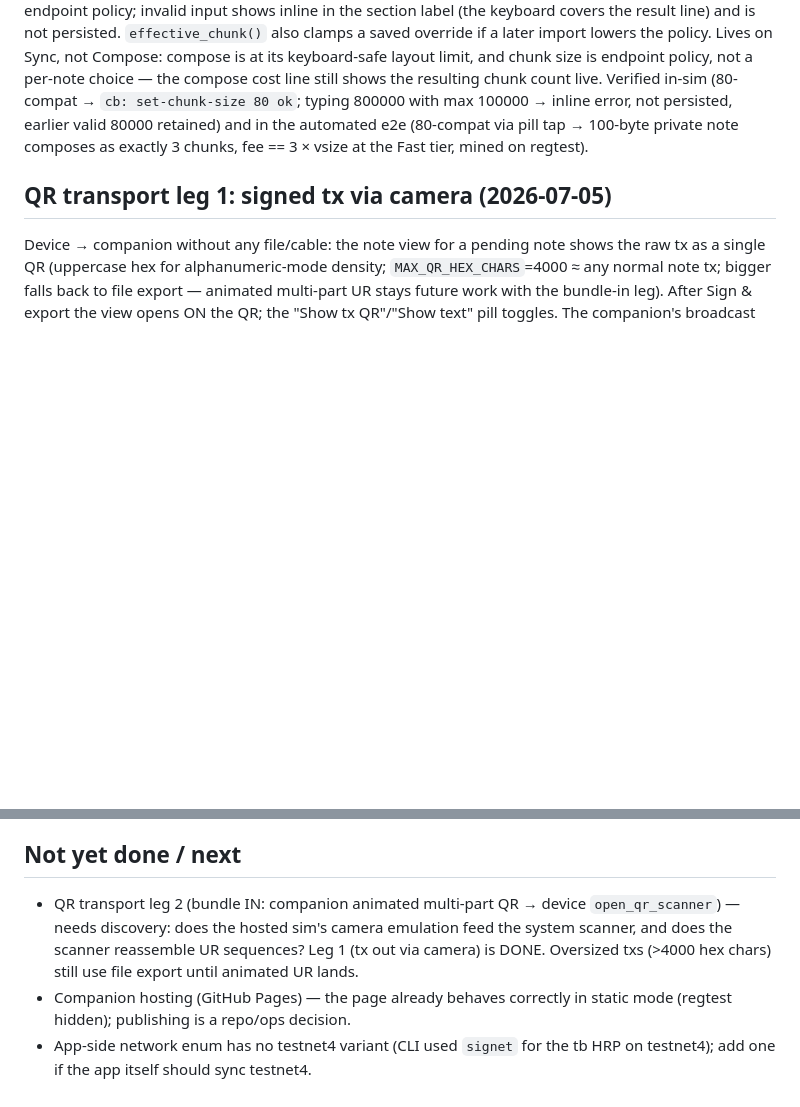
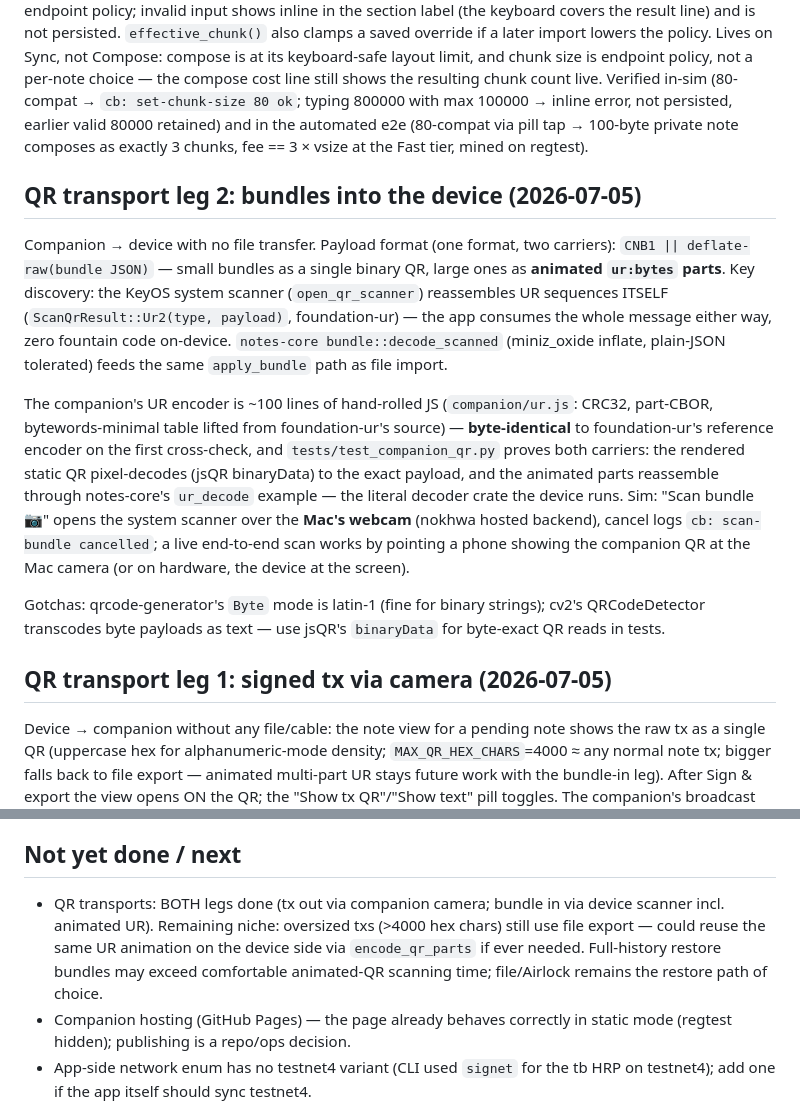
Before and after one commit to ObjSal/prime-chain-notes, a Markdown page: NOTES.md, 2 parts joined by grey strips. Rendered like a GitHub page; blank space fills up the shorter version.

```diff
--- a/NOTES.md
+++ b/NOTES.md
@@ -105,6 +105,34 @@ not persisted, earlier valid 80000 retained) and in the automated e2e
 (80-compat via pill tap → 100-byte private note composes as exactly
 3 chunks, fee == 3 × vsize at the Fast tier, mined on regtest).
 
+## QR transport leg 2: bundles into the device (2026-07-05)
+
+Companion → device with no file transfer. Payload format (one format,
+two carriers): `CNB1 || deflate-raw(bundle JSON)` — small bundles as a
+single binary QR, large ones as **animated `ur:bytes` parts**. Key
+discovery: the KeyOS system scanner (`open_qr_scanner`) reassembles UR
+sequences ITSELF (`ScanQrResult::Ur2(type, payload)`, foundation-ur) —
+the app consumes the whole message either way, zero fountain code
+on-device. `notes-core bundle::decode_scanned` (miniz_oxide inflate,
+plain-JSON tolerated) feeds the same `apply_bundle` path as file import.
+
+The companion's UR encoder is ~100 lines of hand-rolled JS
+(`companion/ur.js`: CRC32, part-CBOR, bytewords-minimal table lifted
+from foundation-ur's source) — **byte-identical** to foundation-ur's
+reference encoder on the first cross-check, and
+`tests/test_companion_qr.py` proves both carriers: the rendered static
+QR pixel-decodes (jsQR binaryData) to the exact payload, and the
+animated parts reassemble through notes-core's `ur_decode` example —
+the literal decoder crate the device runs. Sim: "Scan bundle 📷" opens
+the system scanner over the **Mac's webcam** (nokhwa hosted backend),
+cancel logs `cb: scan-bundle cancelled`; a live end-to-end scan works
+by pointing a phone showing the companion QR at the Mac camera (or on
+hardware, the device at the screen).
+
+Gotchas: qrcode-generator's `Byte` mode is latin-1 (fine for binary
+strings); cv2's QRCodeDetector transcodes byte payloads as text — use
+jsQR's `binaryData` for byte-exact QR reads in tests.
+
 ## QR transport leg 1: signed tx via camera (2026-07-05)
 
 Device → companion without any file/cable: the note view for a pending
@@ -176,11 +204,12 @@ localhost pattern and improving on it:
 
 ## Not yet done / next
 
-- QR transport leg 2 (bundle IN: companion animated multi-part QR →
-  device `open_qr_scanner`) — needs discovery: does the hosted sim's
-  camera emulation feed the system scanner, and does the scanner
-  reassemble UR sequences? Leg 1 (tx out via camera) is DONE. Oversized
-  txs (>4000 hex chars) still use file export until animated UR lands.
+- QR transports: BOTH legs done (tx out via companion camera; bundle in
+  via device scanner incl. animated UR). Remaining niche: oversized txs
+  (>4000 hex chars) still use file export — could reuse the same UR
+  animation on the device side via `encode_qr_parts` if ever needed.
+  Full-history restore bundles may exceed comfortable animated-QR
+  scanning time; file/Airlock remains the restore path of choice.
 - Companion hosting (GitHub Pages) — the page already behaves correctly
   in static mode (regtest hidden); publishing is a repo/ops decision.
 - App-side network enum has no testnet4 variant (CLI used `signet` for
```
Also changed, not shown: CLAUDE.md (+3 -1 lines), README.md (+5 -4 lines), screenshots/cn10-scanner.png (added), screenshots/companion-bundle-qr.png (added), screenshots/companion-bundle-ur.png (added), 14 other files.
